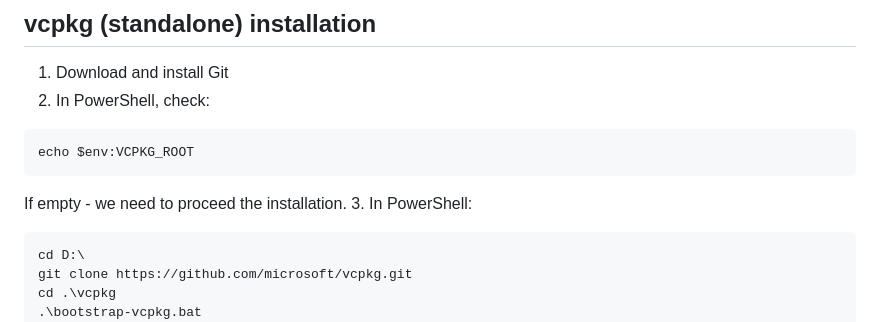
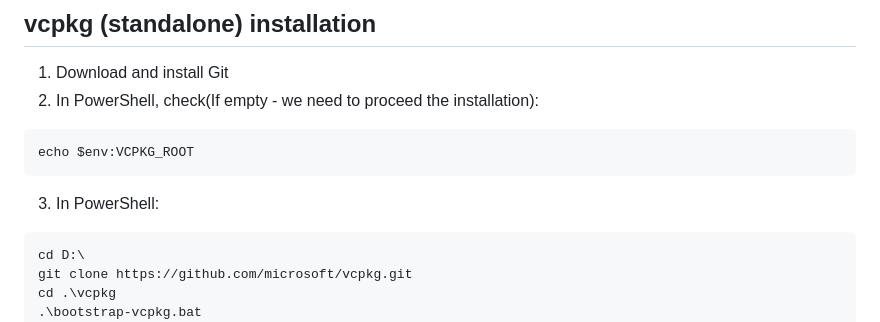
Before and after one commit to crux-in-lan/ip-inventory-api, a Markdown page: README.md, the part around one of its changes. Drawn GitHub-style.

````diff
--- a/README.md
+++ b/README.md
@@ -144,11 +144,10 @@ ip-inventory-api/
 
 ## vcpkg (standalone) installation
 1. Download and install Git
-2. In PowerShell, check:
+2. In PowerShell, check(If empty - we need to proceed the installation):
 ```
 echo $env:VCPKG_ROOT
 ```
-If empty - we need to proceed the installation.
 3. In PowerShell:
 ```
 cd D:\
````
Also changed, not shown: other parts of README.md (+8 -8 lines).
